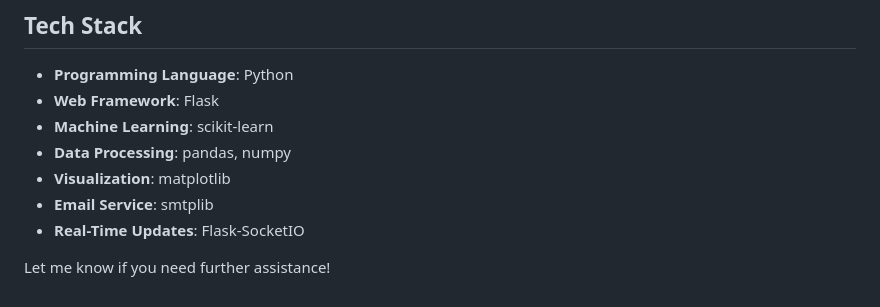
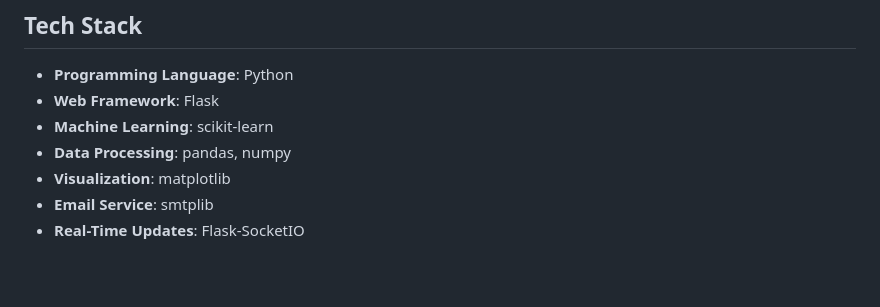
Before and after one commit to WhiteNova111/CyberSecurity-4-SC, a Markdown page: README.md, the part around the change. Rendered like a GitHub page; blank space fills up the shorter version.

```diff
--- a/README.md
+++ b/README.md
@@ -147,6 +147,3 @@ python ZT/auth/authenticate.py
 - **Visualization**: matplotlib
 - **Email Service**: smtplib
 - **Real-Time Updates**: Flask-SocketIO
-
-
-Let me know if you need further assistance!
```
